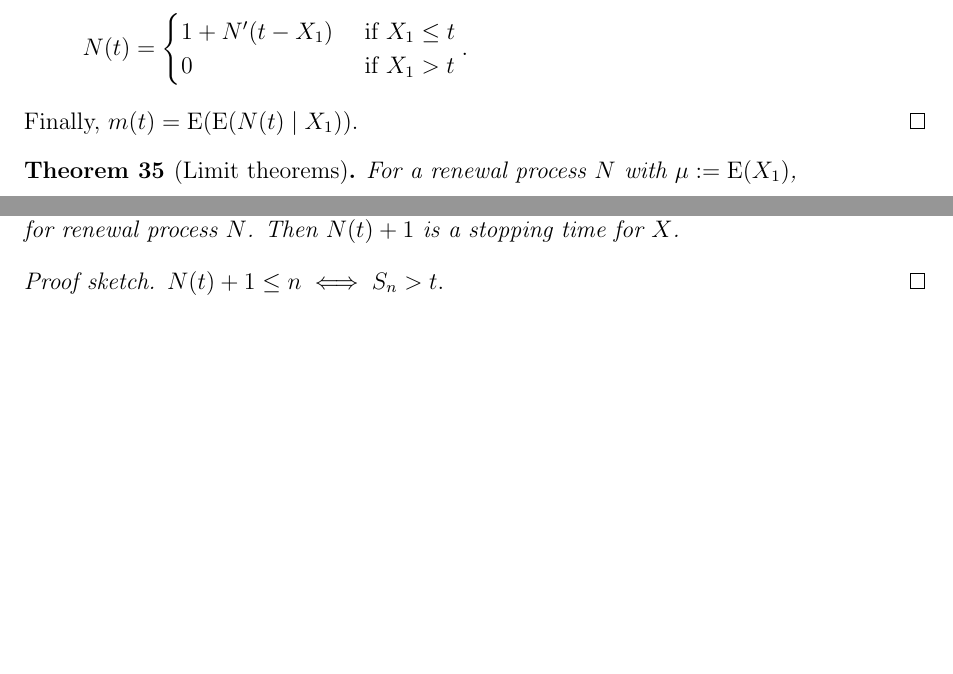
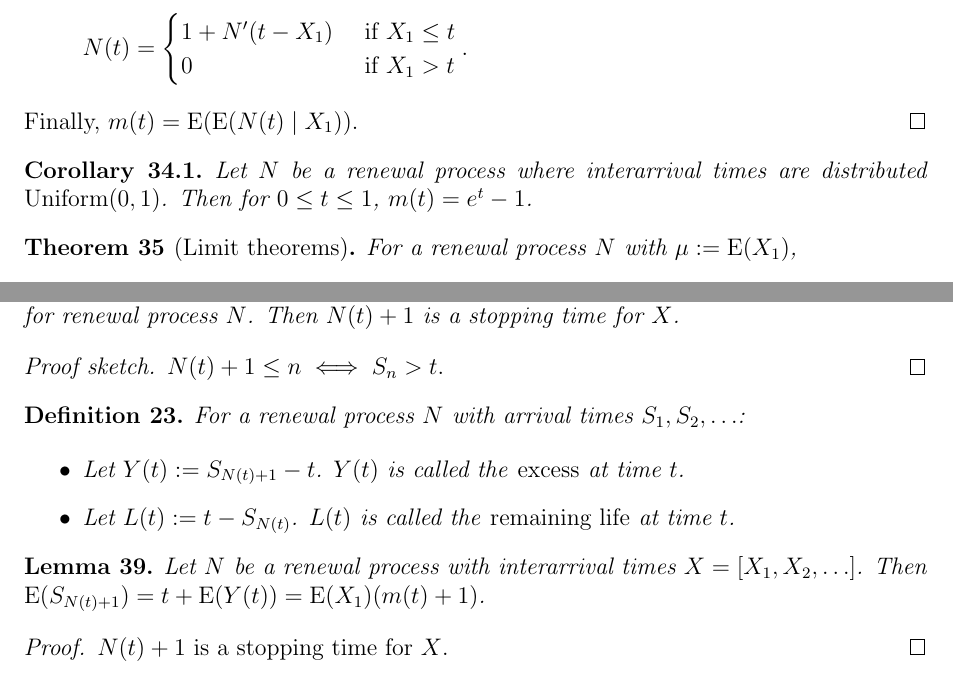
Before and after one commit to sharmaeklavya2/notes-source, a LaTeX document (src/math/probability/stoc-procs.tex): two parts of page 7 of 7, joined at a grey line, cut so that both start at the same text, the shorter picture padded with empty space. Compiled offline with pdfLaTeX.

Commit message:
stoc-procs and renewal-theory

```diff
--- a/src/math/probability/stoc-procs.tex
+++ b/src/math/probability/stoc-procs.tex
@@ -472,6 +472,11 @@ Then $N$ and $N'$ are identically distributed and
 Finally, $m(t) = \E(\E(N(t) \mid X_1))$.
 \end{proof}
 
+\begin{corollary}
+Let $N$ be a renewal process where interarrival times are distributed $\opname{Uniform}(0, 1)$.
+Then for $0 \le t \le 1$, $m(t) = e^t - 1$.
+\end{corollary}
+
 \begin{theorem}[Limit theorems]
 For a renewal process $N$ with $\mu \defeq \E(X_1)$,
 \begin{align*}
@@ -504,4 +509,20 @@ Then $N(t)+1$ is a stopping time for $X$.
 $N(t)+1 \le n \iff S_n > t$.
 \end{proof}
 
+\begin{definition}
+For a renewal process $N$ with arrival times $S_1, S_2, \ldots$:
+\begin{itemize}
+\item Let $Y(t) \defeq S_{N(t)+1}-t$. $Y(t)$ is called the \emph{excess} at time $t$.
+\item Let $L(t) \defeq t - S_{N(t)}$. $L(t)$ is called the \emph{remaining life} at time $t$.
+\end{itemize}
+\end{definition}
+
+\begin{lemma}
+Let $N$ be a renewal process with interarrival times $X = [X_1, X_2, \ldots]$.
+Then $\E(S_{N(t)+1}) = t + \E(Y(t)) = \E(X_1)(m(t)+1)$.
+\end{lemma}
+\begin{proof}
+$N(t)+1$ is a stopping time for $X$.
+\end{proof}
+
 \end{document}
```
Also changed, not shown: src/math/probability-uiuc/07-renewal-theory.md (+1 -0 lines).
